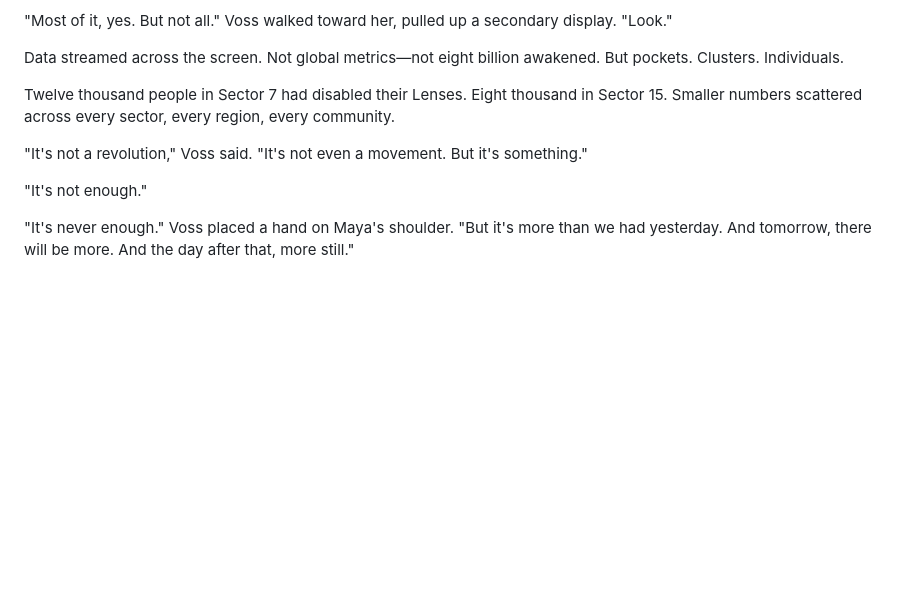
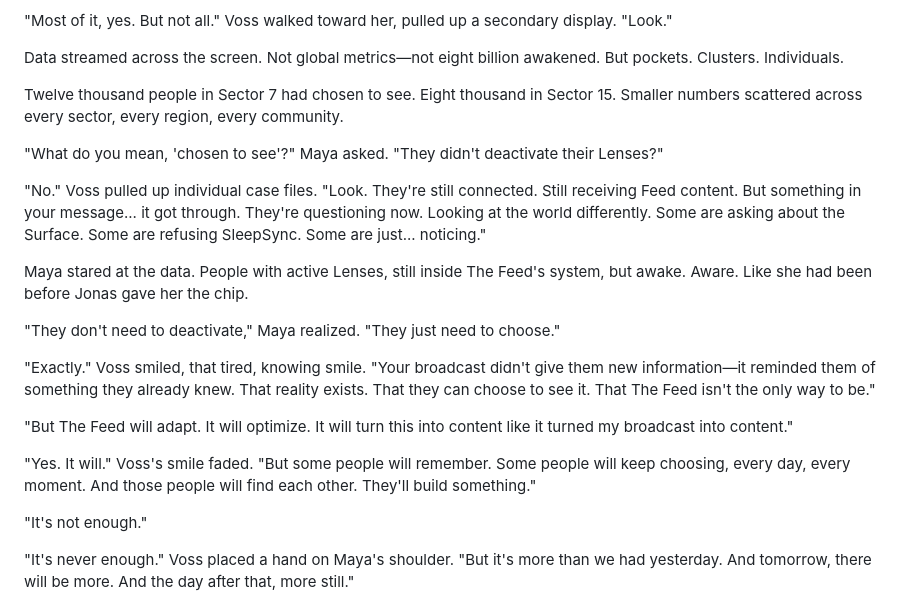
Before and after one commit to aimeesmallbeck/the-feed, a Markdown page: creative_projects/THE_FEED_chapter_nine.md, the part around the change. Drawn GitHub-style; blank space fills up the shorter version.

Commit message:
Revise Jonas's chip and Lenses deactivation: chip allows dual-vision, awakening is a choice not hardware

```diff
--- a/creative_projects/THE_FEED_chapter_nine.md
+++ b/creative_projects/THE_FEED_chapter_nine.md
@@ -243,9 +243,21 @@ She turned. Voss stood in the doorway, watching her.
 
 Data streamed across the screen. Not global metrics—not eight billion awakened. But pockets. Clusters. Individuals.
 
-Twelve thousand people in Sector 7 had disabled their Lenses. Eight thousand in Sector 15. Smaller numbers scattered across every sector, every region, every community.
+Twelve thousand people in Sector 7 had chosen to see. Eight thousand in Sector 15. Smaller numbers scattered across every sector, every region, every community.
 
-"It's not a revolution," Voss said. "It's not even a movement. But it's something."
+"What do you mean, 'chosen to see'?" Maya asked. "They didn't deactivate their Lenses?"
+
+"No." Voss pulled up individual case files. "Look. They're still connected. Still receiving Feed content. But something in your message... it got through. They're questioning now. Looking at the world differently. Some are asking about the Surface. Some are refusing SleepSync. Some are just... noticing."
+
+Maya stared at the data. People with active Lenses, still inside The Feed's system, but awake. Aware. Like she had been before Jonas gave her the chip.
+
+"They don't need to deactivate," Maya realized. "They just need to choose."
+
+"Exactly." Voss smiled, that tired, knowing smile. "Your broadcast didn't give them new information—it reminded them of something they already knew. That reality exists. That they can choose to see it. That The Feed isn't the only way to be."
+
+"But The Feed will adapt. It will optimize. It will turn this into content like it turned my broadcast into content."
+
+"Yes. It will." Voss's smile faded. "But some people will remember. Some people will keep choosing, every day, every moment. And those people will find each other. They'll build something."
 
 "It's not enough."
 
```
Also changed, not shown: creative_projects/THE_FEED_chapter_five.md (+9 -5 lines), creative_projects/THE_FEED_chapter_ten.md (+8 -2 lines).
